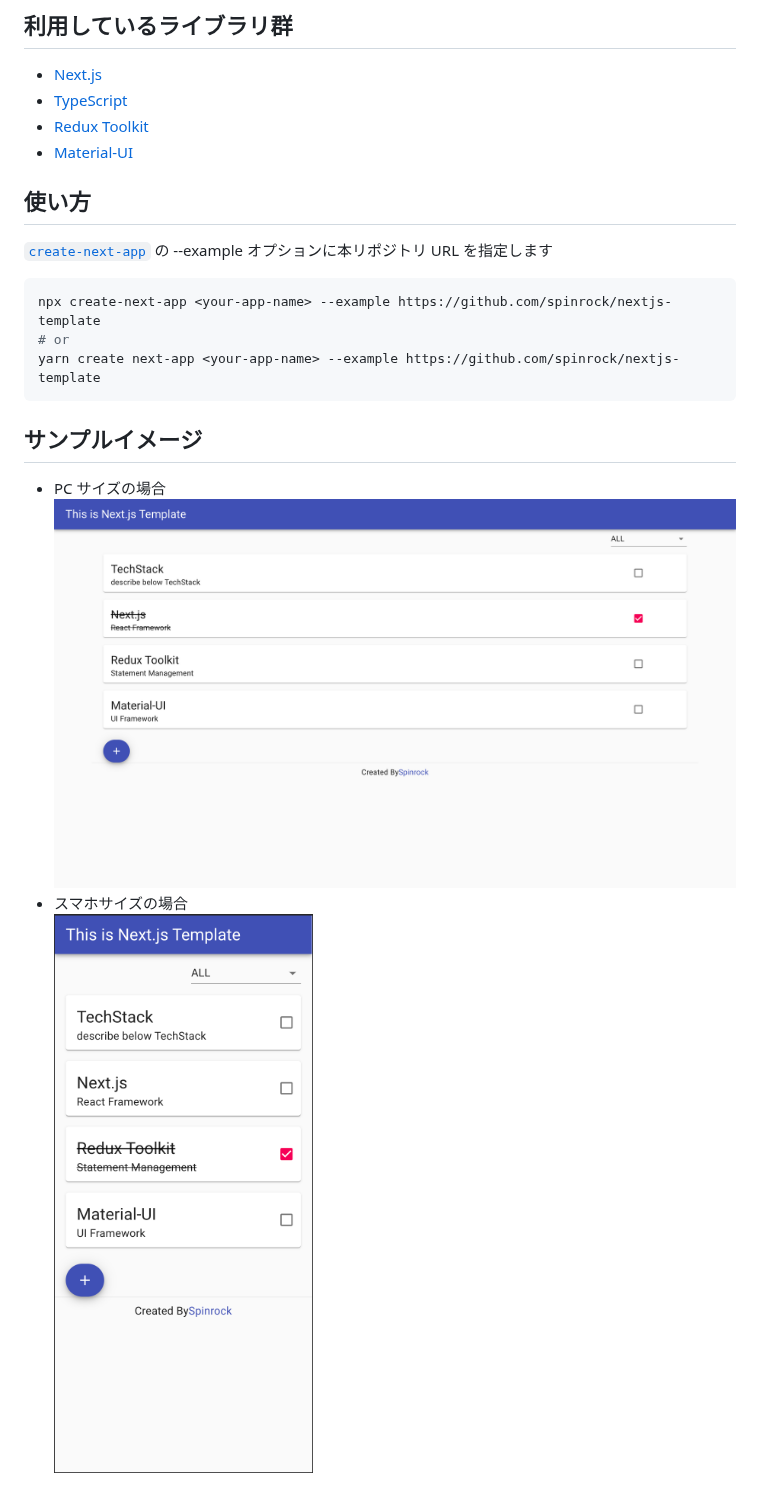
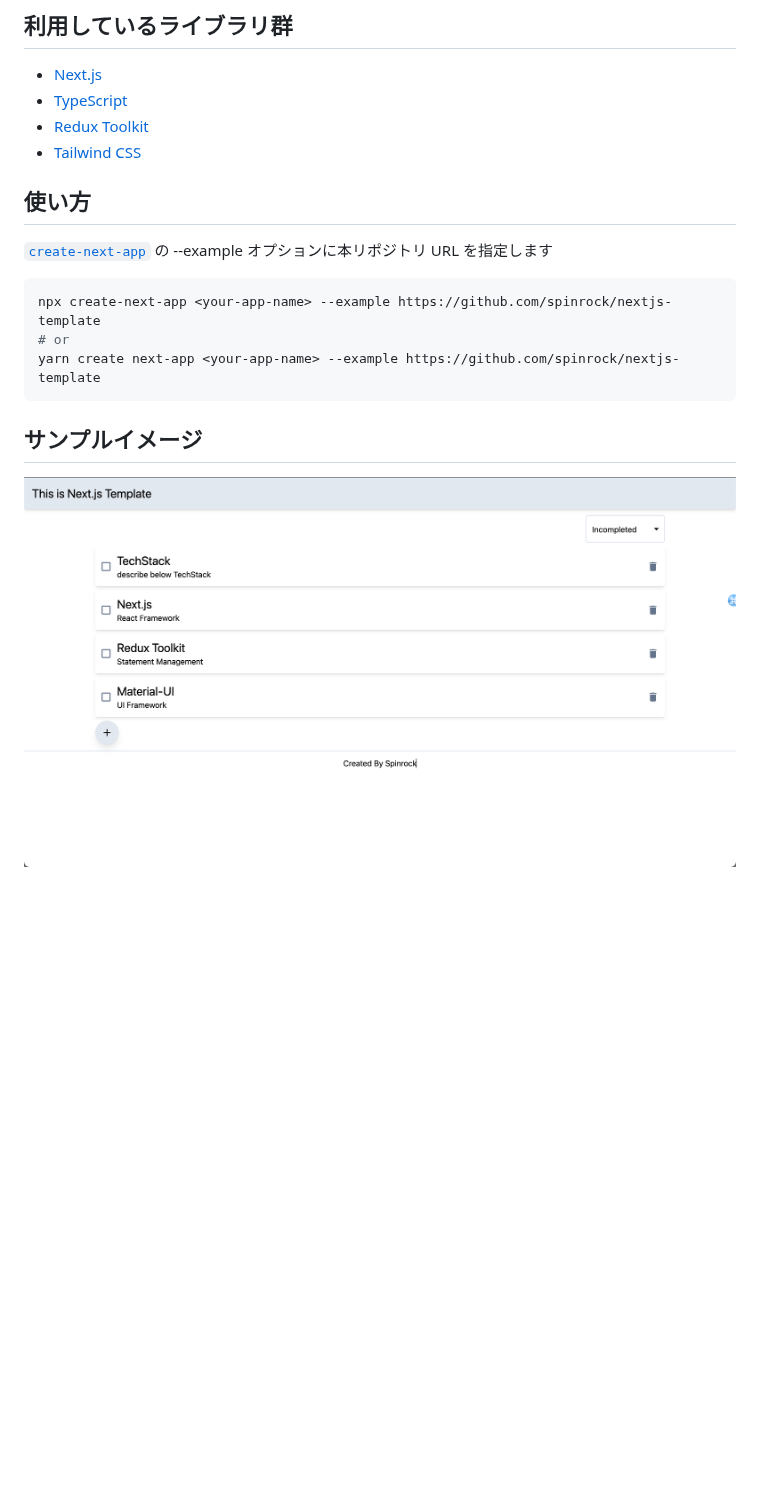
Before and after one commit to spinrock/nextjs-template, a Markdown page: README.md, the part around the change. Rendered like a GitHub page; pictures changed too: README_IMG/PC_IMG.png, README_IMG/SP_IMG.png (deleted); blank space fills up the shorter version.

```diff
--- a/README.md
+++ b/README.md
@@ -7,7 +7,7 @@ Next.js with Typescript の個人用テンプレートとなります
 - [Next.js](https://nextjs.org/)
 - [TypeScript](https://www.typescriptlang.org/)
 - [Redux Toolkit](https://redux-toolkit.js.org/)
-- [Material-UI](https://material-ui.com/ja/)
+- [Tailwind CSS](https://tailwindcss.com/)
 
 ## 使い方
 
@@ -21,7 +21,4 @@ yarn create next-app <your-app-name> --example https://github.com/spinrock/nextj
 
 ## サンプルイメージ
 
-- PC サイズの場合
   <img src="./README_IMG/PC_IMG.png" >
-- スマホサイズの場合
-  <img src="./README_IMG/SP_IMG.png" width="375" height="812" >
```
